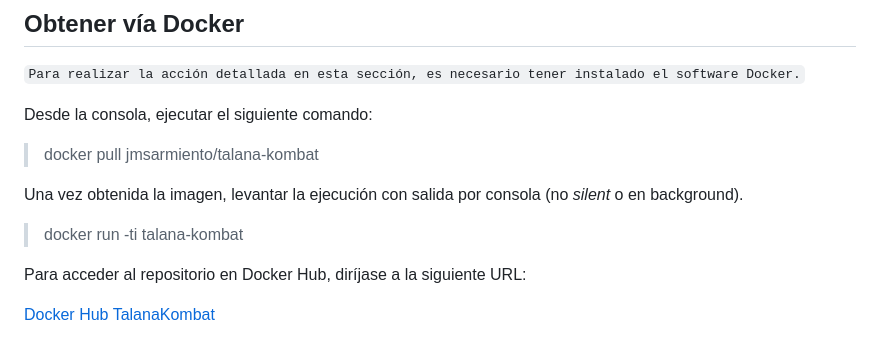
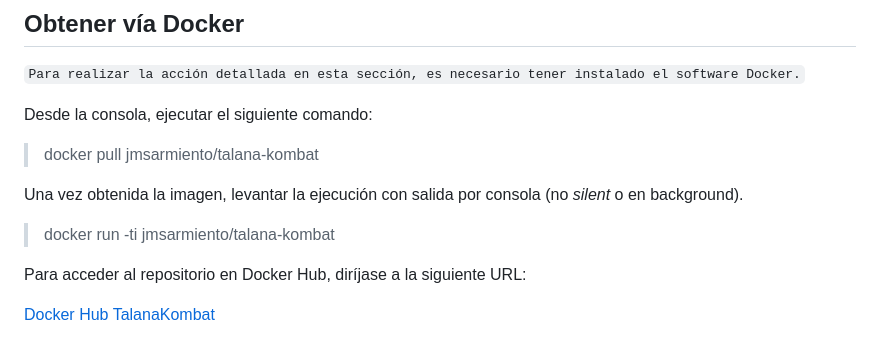
Before and after one commit to jmsarmientopalma/talana_kombat, a Markdown page: README.md, the part around the change. GitHub-like rendering.

Commit message:
última corrección a comando docker en README

```diff
--- a/README.md
+++ b/README.md
@@ -34,7 +34,7 @@ Desde la consola, ejecutar el siguiente comando:
 
 Una vez obtenida la imagen, levantar la ejecución con salida por consola (no *silent* o en background).
 
->docker run -ti talana-kombat
+>docker run -ti jmsarmiento/talana-kombat
 
 Para acceder al repositorio en Docker Hub, diríjase a la siguiente URL:
 
```
